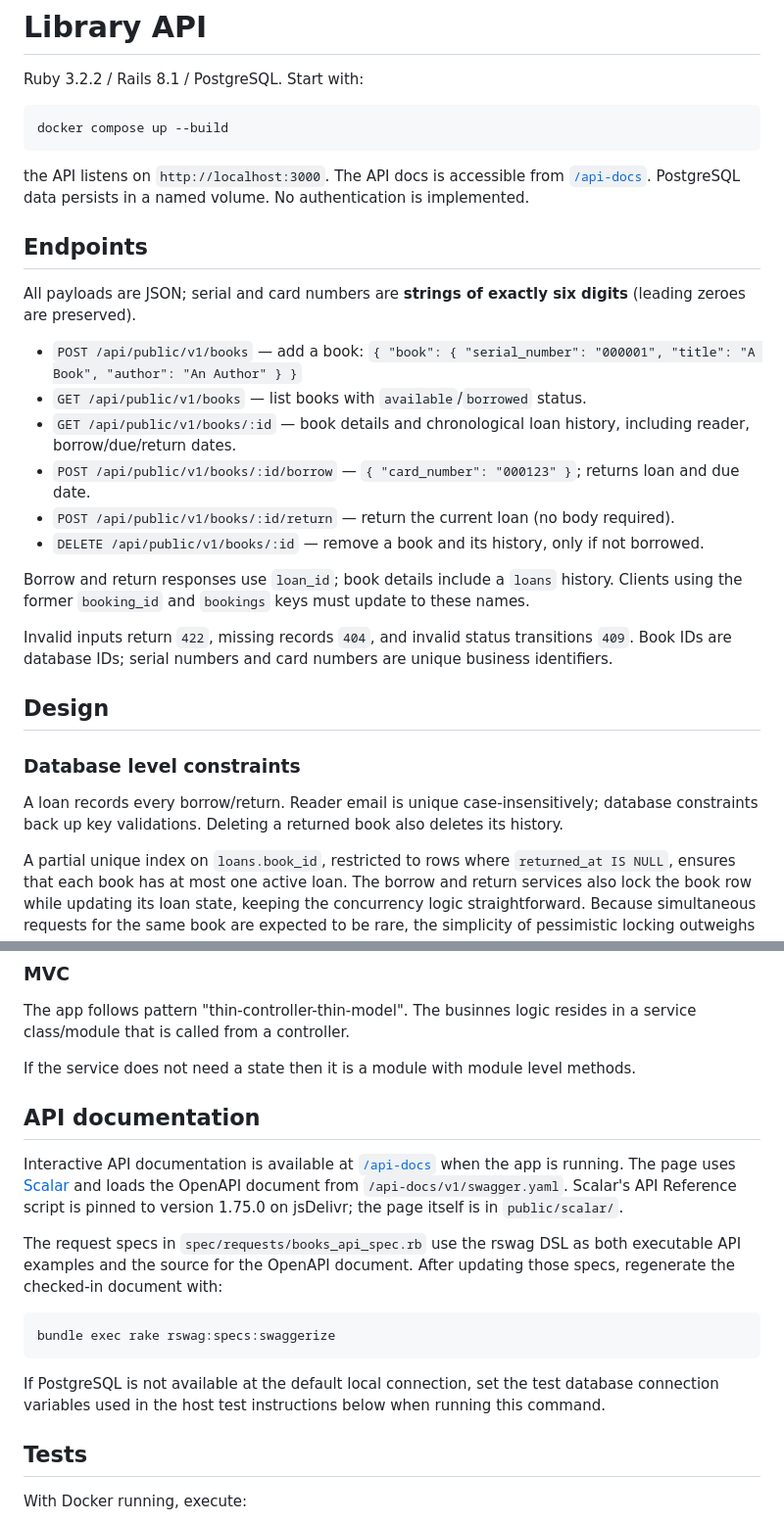
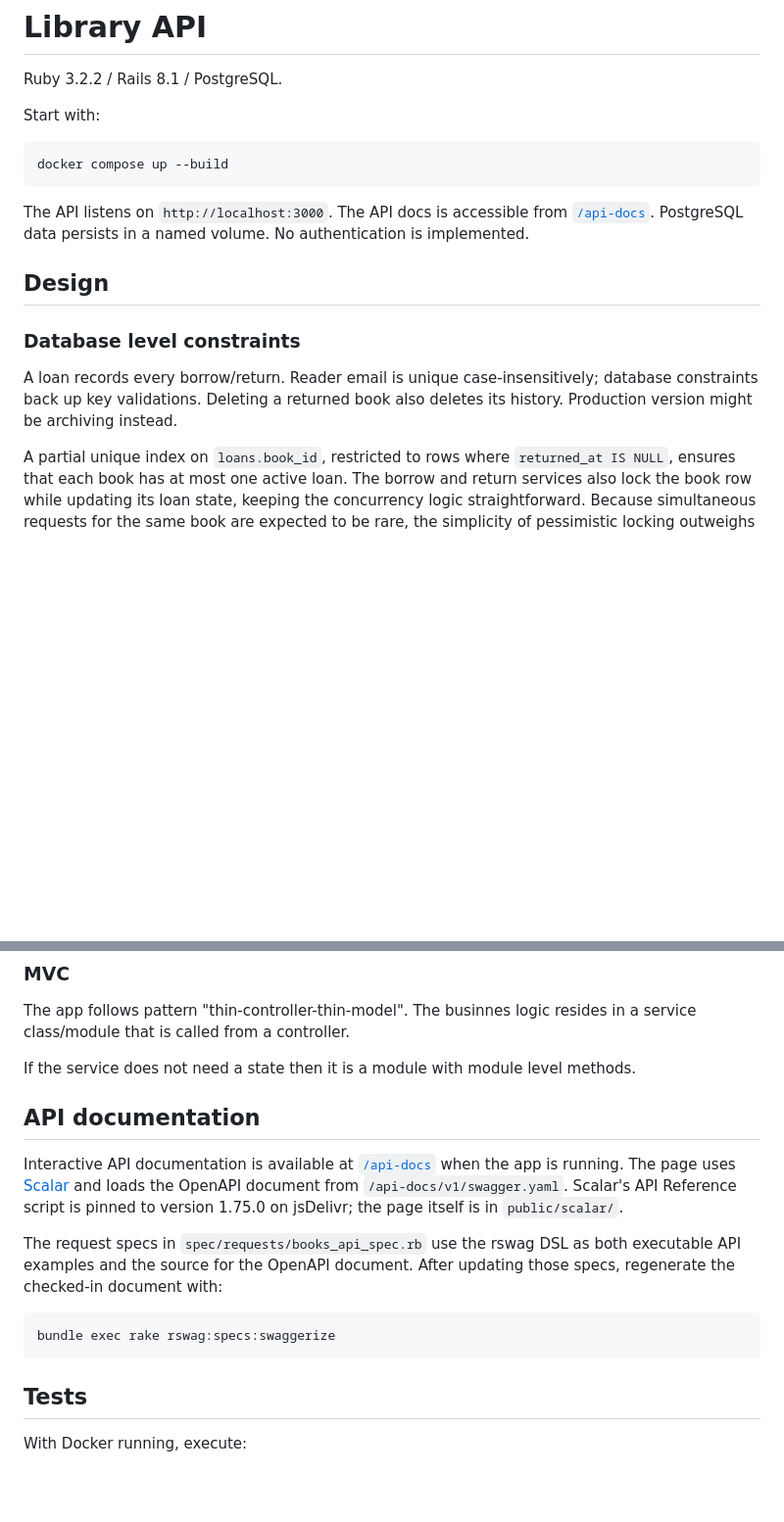
Before and after one commit to asok/momentum, a Markdown page: README.md, 2 parts joined by grey strips. Shown at 98% size. Rendered like a GitHub page; blank space fills up the shorter version.

Commit message:
Simplify README

````diff
--- a/README.md
+++ b/README.md
@@ -1,35 +1,22 @@
 # Library API
 
 Ruby 3.2.2 / Rails 8.1 / PostgreSQL.
+
 Start with:
 ```sh
 docker compose up --build
 ```
 
- the API listens on `http://localhost:3000`.
- The API docs is accessible from [`/api-docs`](http://localhost:3000/api-docs).
- PostgreSQL data persists in a named volume. No authentication is implemented.
-
-## Endpoints
-
-All payloads are JSON; serial and card numbers are **strings of exactly six digits** (leading zeroes are preserved).
-
-- `POST /api/public/v1/books` — add a book: `{ "book": { "serial_number": "000001", "title": "A Book", "author": "An Author" } }`
-- `GET /api/public/v1/books` — list books with `available`/`borrowed` status.
-- `GET /api/public/v1/books/:id` — book details and chronological loan history, including reader, borrow/due/return dates.
-- `POST /api/public/v1/books/:id/borrow` — `{ "card_number": "000123" }`; returns loan and due date.
-- `POST /api/public/v1/books/:id/return` — return the current loan (no body required).
-- `DELETE /api/public/v1/books/:id` — remove a book and its history, only if not borrowed.
-
-Borrow and return responses use `loan_id`; book details include a `loans` history. Clients using the former `booking_id` and `bookings` keys must update to these names.
-
-Invalid inputs return `422`, missing records `404`, and invalid status transitions `409`. Book IDs are database IDs; serial numbers and card numbers are unique business identifiers.
+The API listens on `http://localhost:3000`.
+The API docs is accessible from [`/api-docs`](http://localhost:3000/api-docs).
+PostgreSQL data persists in a named volume. No authentication is implemented.
 
 ## Design
 
 ### Database level constraints
 
-A loan records every borrow/return. Reader email is unique case-insensitively; database constraints back up key validations. Deleting a returned book also deletes its history.
+A loan records every borrow/return. Reader email is unique case-insensitively; database constraints back up key validations. Deleting a returned book also deletes its history. Production
+version might be archiving instead.
 
 A partial unique index on `loans.book_id`, restricted to rows where `returned_at IS NULL`, ensures that each book has at most one active loan. The borrow and return services also lock the book row while updating its loan state, keeping the concurrency logic straightforward. Because simultaneous requests for the same book are expected to be rare, the simplicity of pessimistic locking outweighs the potential contention. If contention becomes significant, handling uniqueness conflicts with retries may be worth considering.
 
@@ -44,7 +31,6 @@ The app follows pattern "thin-controller-thin-model". The businnes logic resides
 
 If the service does not need a state then it is a module with module level methods.
 
-
 ## API documentation
 
 Interactive API documentation is available at [`/api-docs`](http://localhost:3000/api-docs) when the app is running. The page uses [Scalar](https://scalar.com/) and loads the OpenAPI document from `/api-docs/v1/swagger.yaml`. Scalar's API Reference script is pinned to version 1.75.0 on jsDelivr; the page itself is in `public/scalar/`.
@@ -54,8 +40,6 @@ The request specs in `spec/requests/books_api_spec.rb` use the rswag DSL as both
 ```sh
 bundle exec rake rswag:specs:swaggerize
 ```
-
-If PostgreSQL is not available at the default local connection, set the test database connection variables used in the host test instructions below when running this command.
 
 ## Tests
 
````
